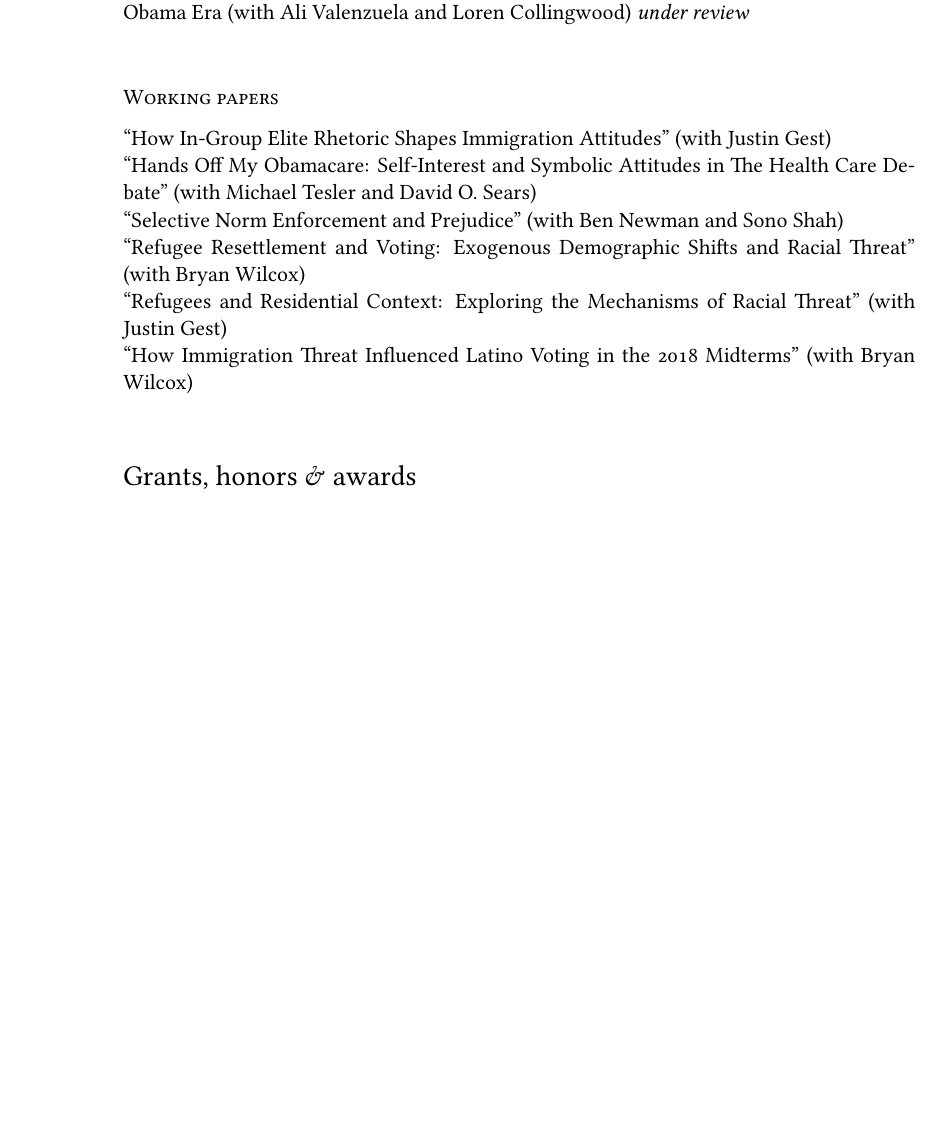
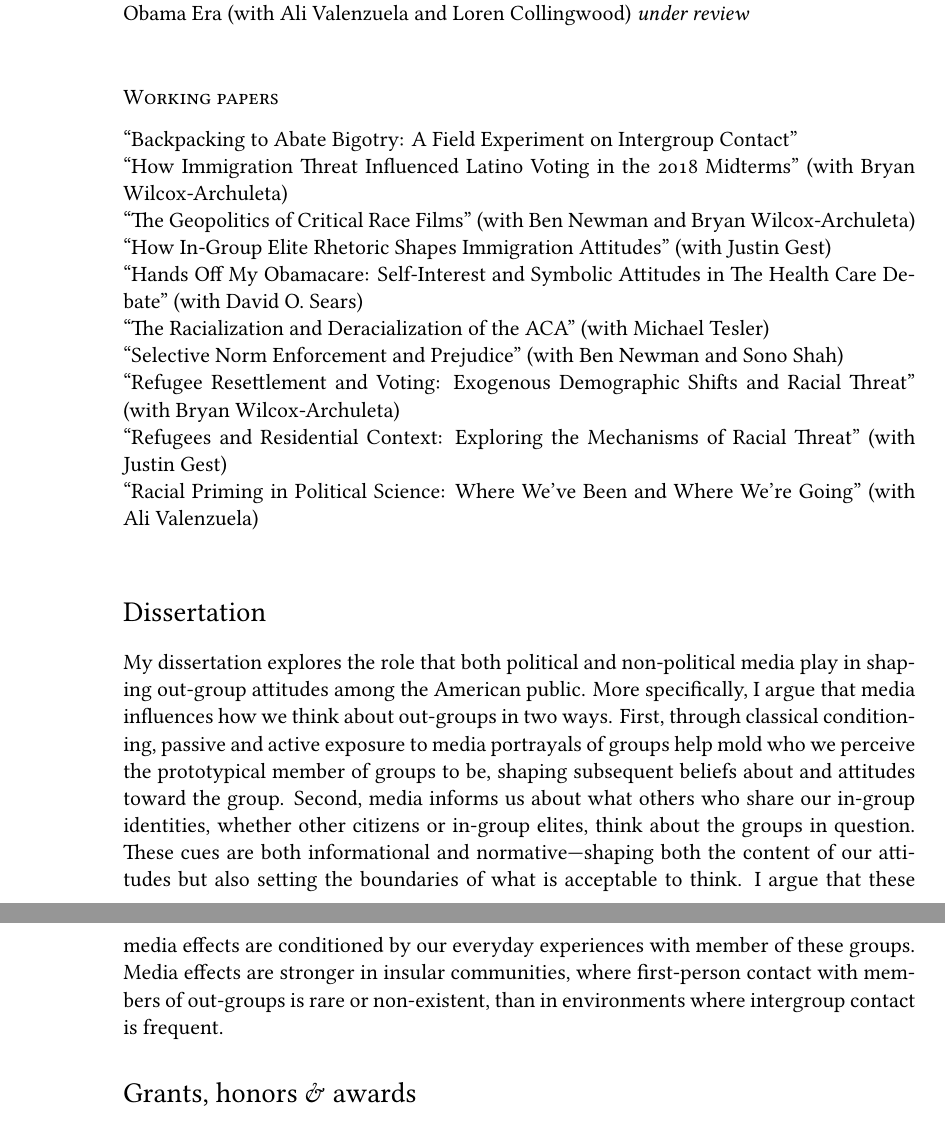
Before and after one commit to tylerreny/tylerreny.github.io, a LaTeX CV (pdf/cv-reny.tex): part of page 2 of 5 before the commit and two parts of pages 2 and 3 of 5 after it, the two joined at a grey line, cut so that both start at the same text, the shorter picture padded with empty space. Compiled offline with XeLaTeX; a missing font is replaced by an installed copy or a similar font.

Commit message:
update cv

```diff
--- a/pdf/cv-reny.tex
+++ b/pdf/cv-reny.tex
@@ -102,13 +99,20 @@ Minor, Spanish
 
 \subsection*{Working papers}
 
+\years{}``Backpacking to Abate Bigotry: A Field Experiment on Intergroup Contact''\\
+\years{}``How Immigration Threat Influenced Latino Voting in the 2018 Midterms'' (with Bryan Wilcox-Archuleta)\\
+\years{}``The Geopolitics of Critical Race Films'' (with Ben Newman and Bryan Wilcox-Archuleta)\\
 \years{}``How In-Group Elite Rhetoric Shapes Immigration Attitudes'' (with Justin Gest)\\
-\years{}``Hands Off My Obamacare: Self-Interest and Symbolic Attitudes in The Health Care Debate'' (with Michael Tesler and David O. Sears)\\
+\years{}``Hands Off My Obamacare: Self-Interest and Symbolic Attitudes in The Health Care Debate'' (with David O. Sears)\\
+\years{}``The Racialization and Deracialization of the ACA'' (with Michael Tesler)\\
 \years{}``Selective Norm Enforcement and Prejudice'' (with Ben Newman and Sono Shah)\\
-\years{}``Refugee Resettlement and Voting: Exogenous Demographic Shifts and Racial Threat'' (with Bryan Wilcox)\\
+\years{}``Refugee Resettlement and Voting: Exogenous Demographic Shifts and Racial Threat'' (with Bryan Wilcox-Archuleta)\\
 \years{}``Refugees and Residential Context: Exploring the Mechanisms of Racial Threat'' (with Justin Gest)\\
-\years{}``How Immigration Threat Influenced Latino Voting in the 2018 Midterms'' (with Bryan Wilcox)\\
+\years{}``Racial Priming in Political Science: Where We've Been and Where We're Going'' (with Ali Valenzuela)\\
 
+\section*{Dissertation}
+
+My dissertation explores the role that both political and non-political media play in shaping out-group attitudes among the American public. More specifically, I argue that media influences how we think about out-groups in two ways. First, through classical conditioning, passive and active exposure to media portrayals of groups help mold who we perceive the prototypical member of groups to be, shaping subsequent beliefs about and attitudes toward the group. Second, media informs us about what others who share our in-group identities, whether other citizens or in-group elites, think about the groups in question. These cues are both informational and normative---shaping both the content of our attitudes but also setting the boundaries of what is acceptable to think. I argue that these media effects are conditioned by our everyday experiences with member of these groups. Media effects are stronger in insular communities, where first-person contact with members of out-groups is rare or non-existent, than in environments where intergroup contact is frequent.
 
 \section*{Grants, honors \& awards}
 
```
Also changed, not shown: pdf/cv-reny.pdf, pdf/cv-reny.tex (5 more changed lines), 6 other files.
